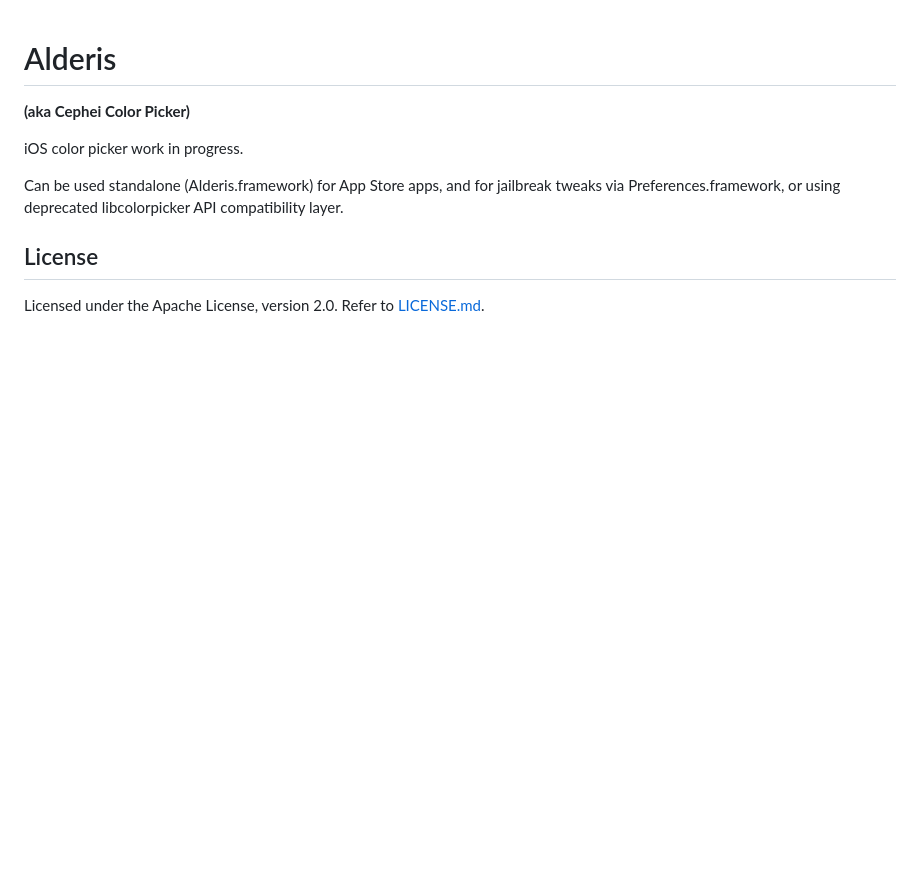
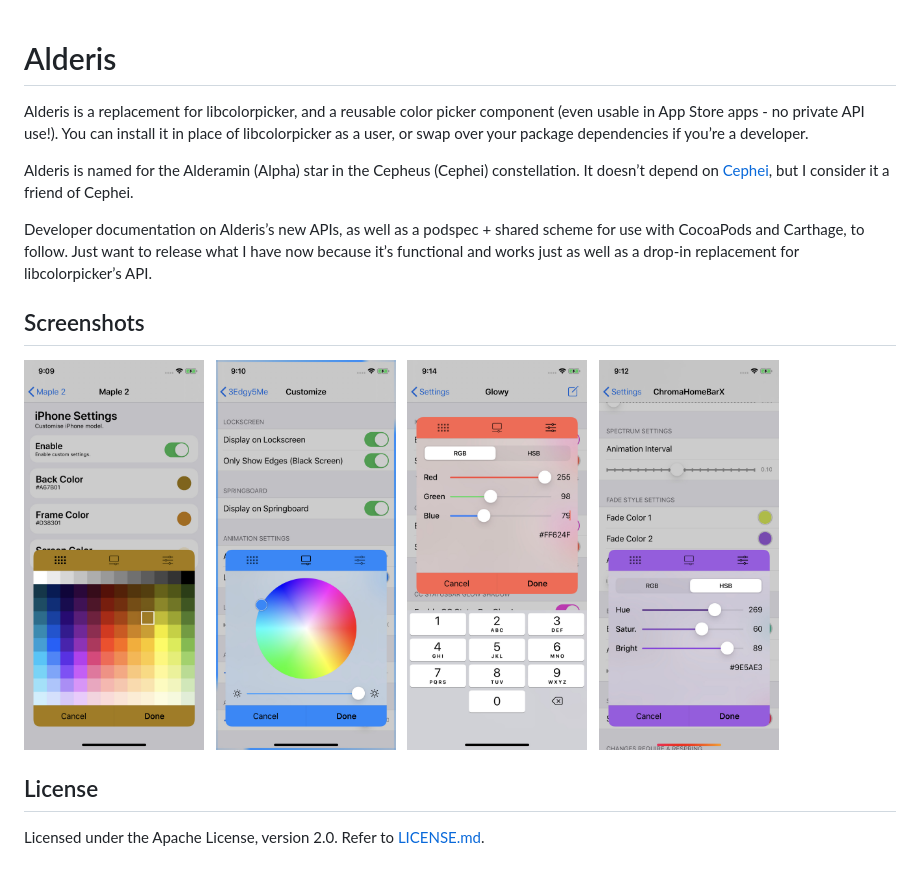
Before and after one commit to hbang/Alderis, a Markdown page: README.md, the part around the change. GitHub-like rendering; pictures changed too: screenshots/alderis-1.jpg (added), screenshots/alderis-2.jpg (added), screenshots/alderis-3.jpg (added); blank space fills up the shorter version.

Commit message:
[readme] Slightly nicer readme

```diff
--- a/README.md
+++ b/README.md
@@ -1,10 +1,18 @@
 # Alderis
+Alderis is a replacement for libcolorpicker, and a reusable color picker component (even usable in App Store apps - no private API use!). You can install it in place of libcolorpicker as a user, or swap over your package dependencies if you’re a developer.
 
-**(aka Cephei Color Picker)**
+Alderis is named for the Alderamin (Alpha) star in the Cepheus (Cephei) constellation. It doesn’t depend on [Cephei](https://hbang.github.io/libcephei/), but I consider it a friend of Cephei.
 
-iOS color picker work in progress.
+Developer documentation on Alderis’s new APIs, as well as a podspec + shared scheme for use with CocoaPods and Carthage, to follow. Just want to release what I have now because it’s functional and works just as well as a drop-in replacement for libcolorpicker’s API.
 
-Can be used standalone (Alderis.framework) for App Store apps, and for jailbreak tweaks via Preferences.framework, or using deprecated libcolorpicker API compatibility layer.
+## Screenshots
+[<img src="screenshots/alderis-1.jpg" width="180" height="390">](screenshots/alderis-1.jpg)
+&nbsp;
+[<img src="screenshots/alderis-2.jpg" width="180" height="390">](screenshots/alderis-2.jpg)
+&nbsp;
+[<img src="screenshots/alderis-3.jpg" width="180" height="390">](screenshots/alderis-3.jpg)
+&nbsp;
+[<img src="screenshots/alderis-4.jpg" width="180" height="390">](screenshots/alderis-4.jpg)
 
 ## License
 Licensed under the Apache License, version 2.0. Refer to [LICENSE.md](https://github.com/hbang/libcephei/blob/master/LICENSE.md).
```
